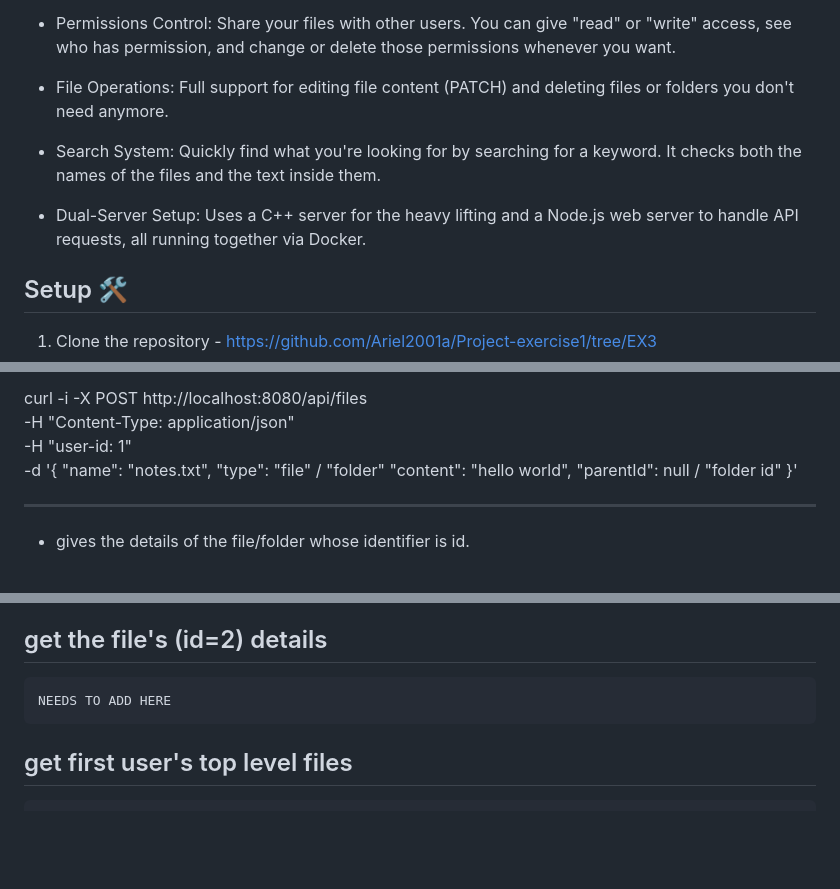
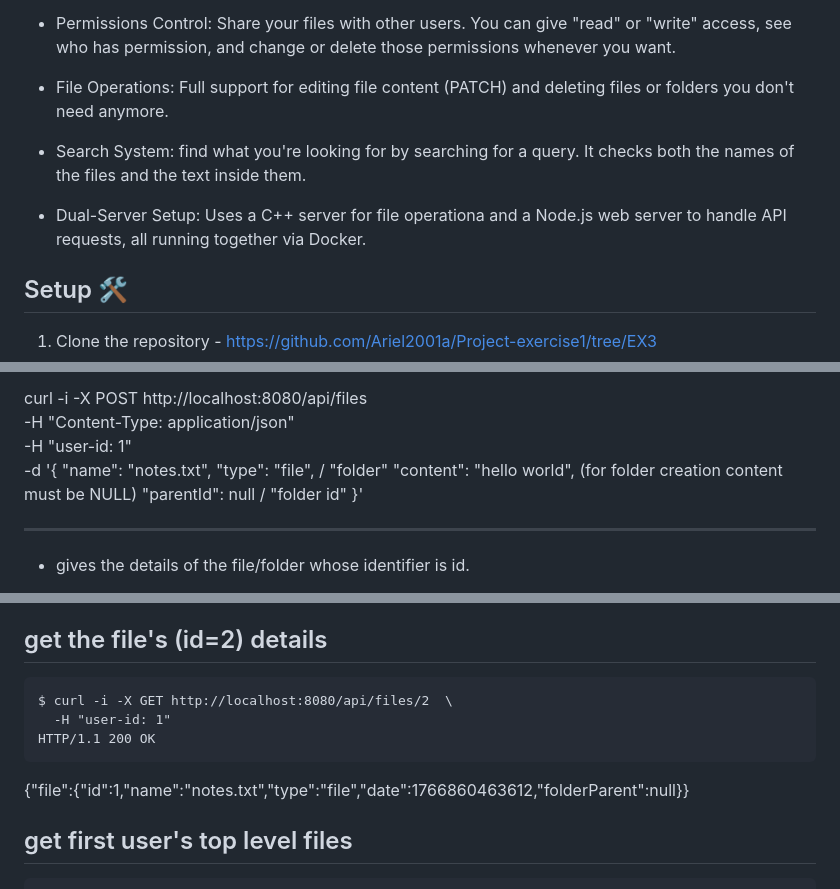
Before and after one commit to Ariel2001a/cloud-storage-system, a Markdown page: README.md, 3 parts joined by grey strips. GitHub-like rendering; blank space fills up the shorter version.

Commit message:
Revise README

````diff
--- a/README.md
+++ b/README.md
@@ -13,9 +13,9 @@ This is the third task out of a full google drive clone project.
 
 - File Operations: Full support for editing file content (PATCH) and deleting files or folders you don't need anymore.
 
-- Search System: Quickly find what you're looking for by searching for a keyword. It checks both the names of the files and the text inside them.
+- Search System: find what you're looking for by searching for a query. It checks both the names of the files and the text inside them.
 
-- Dual-Server Setup: Uses a C++ server for the heavy lifting and a Node.js web server to handle API requests, all running together via Docker.
+- Dual-Server Setup: Uses a C++ server for file operationa and a Node.js web server to handle API requests, all running together via Docker.
 
 
 ## Setup 🛠️
@@ -75,8 +75,8 @@ curl -i -X POST http://localhost:8080/api/files \
 -H "user-id: 1" \
 -d '{
   "name": "notes.txt",
-  "type": "file" / "folder"
-  "content": "hello world",
+  "type": "file", / "folder"
+  "content": "hello world", (for folder creation content must be NULL)
   "parentId": null / "folder id"
 }'
 
@@ -240,8 +244,13 @@ HTTP/1.1 201 Created
 
 
 ```
-NEEDS TO ADD HERE
+$ curl -i -X GET http://localhost:8080/api/files/2  \
+  -H "user-id: 1"
+HTTP/1.1 200 OK
 ```
+
+{"file":{"id":1,"name":"notes.txt","type":"file","date":1766860463612,"folderParent":null}}
+
 
 
 
````
Also changed, not shown: other parts of README.md (+9 -5 lines).
